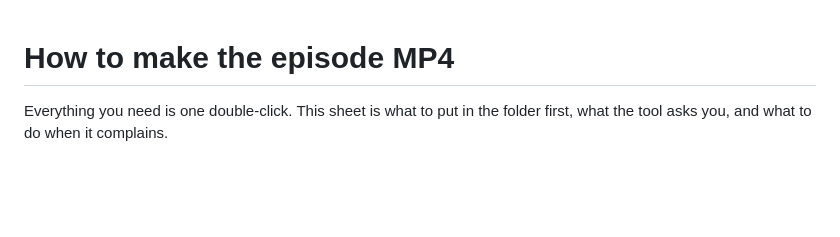
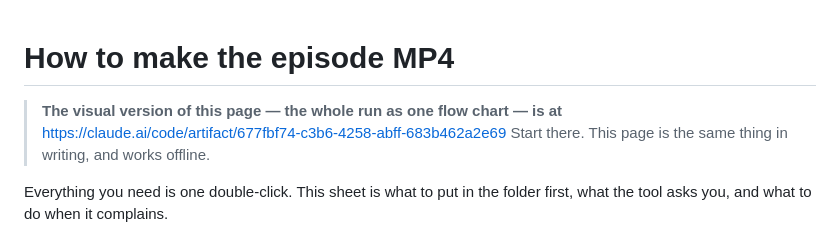
Before and after one commit to Berkythe4/comewith, a Markdown page: Radio/HOW_TO_MAKE_THE_MP4.md, the part around the change. Rendered like a GitHub page; blank space fills up the shorter version.

Commit message:
Radio: link the visual run sheet from the written guide
Co-Authored-By: Claude Opus 5 (1M context) <noreply@anthropic.com>

```diff
--- a/Radio/HOW_TO_MAKE_THE_MP4.md
+++ b/Radio/HOW_TO_MAKE_THE_MP4.md
@@ -1,4 +1,8 @@
 # How to make the episode MP4
+
+> **The visual version of this page — the whole run as one flow chart — is at**
+> https://claude.ai/code/artifact/677fbf74-c3b6-4258-abff-683b462a2e69
+> Start there. This page is the same thing in writing, and works offline.
 
 Everything you need is one double-click. This sheet is what to put in the folder
 first, what the tool asks you, and what to do when it complains.
```
